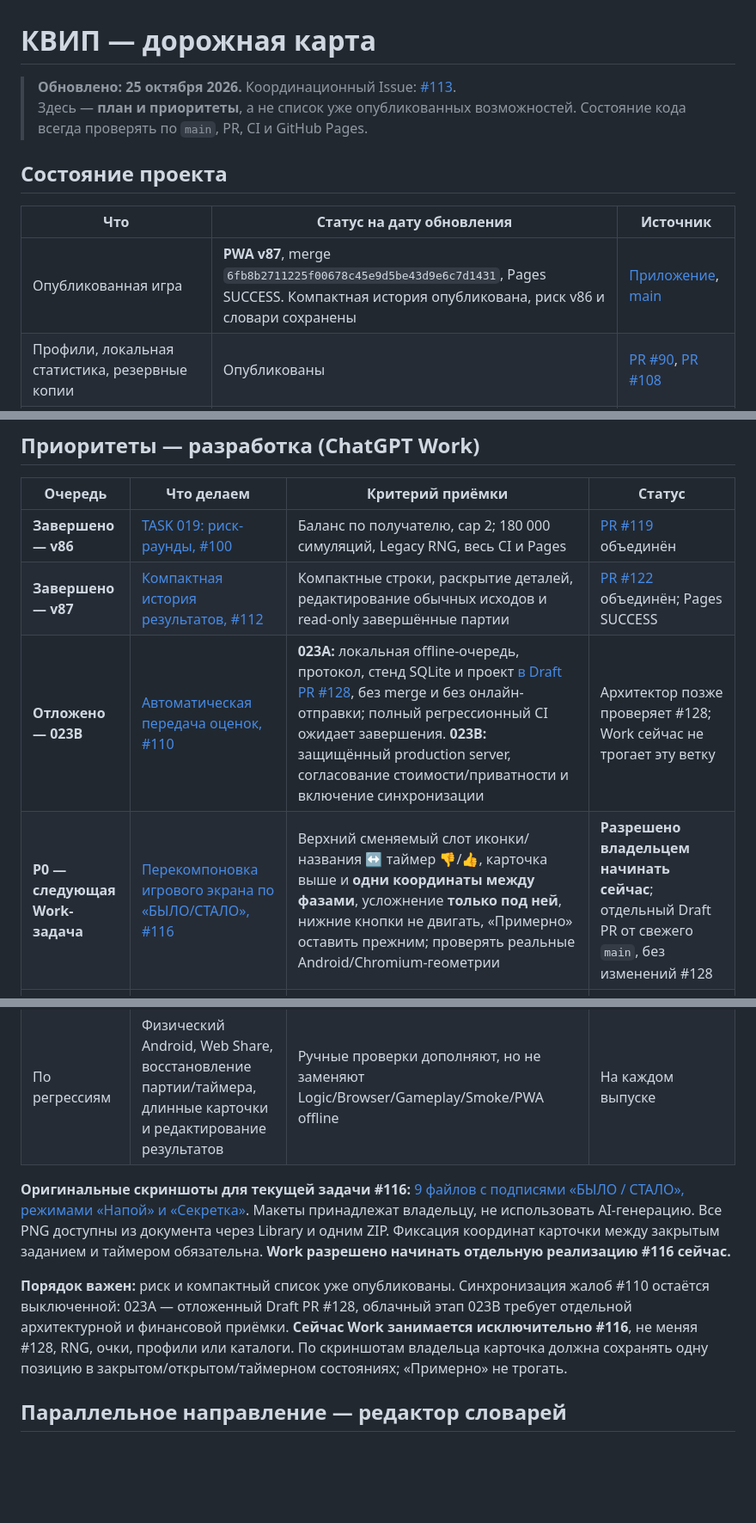
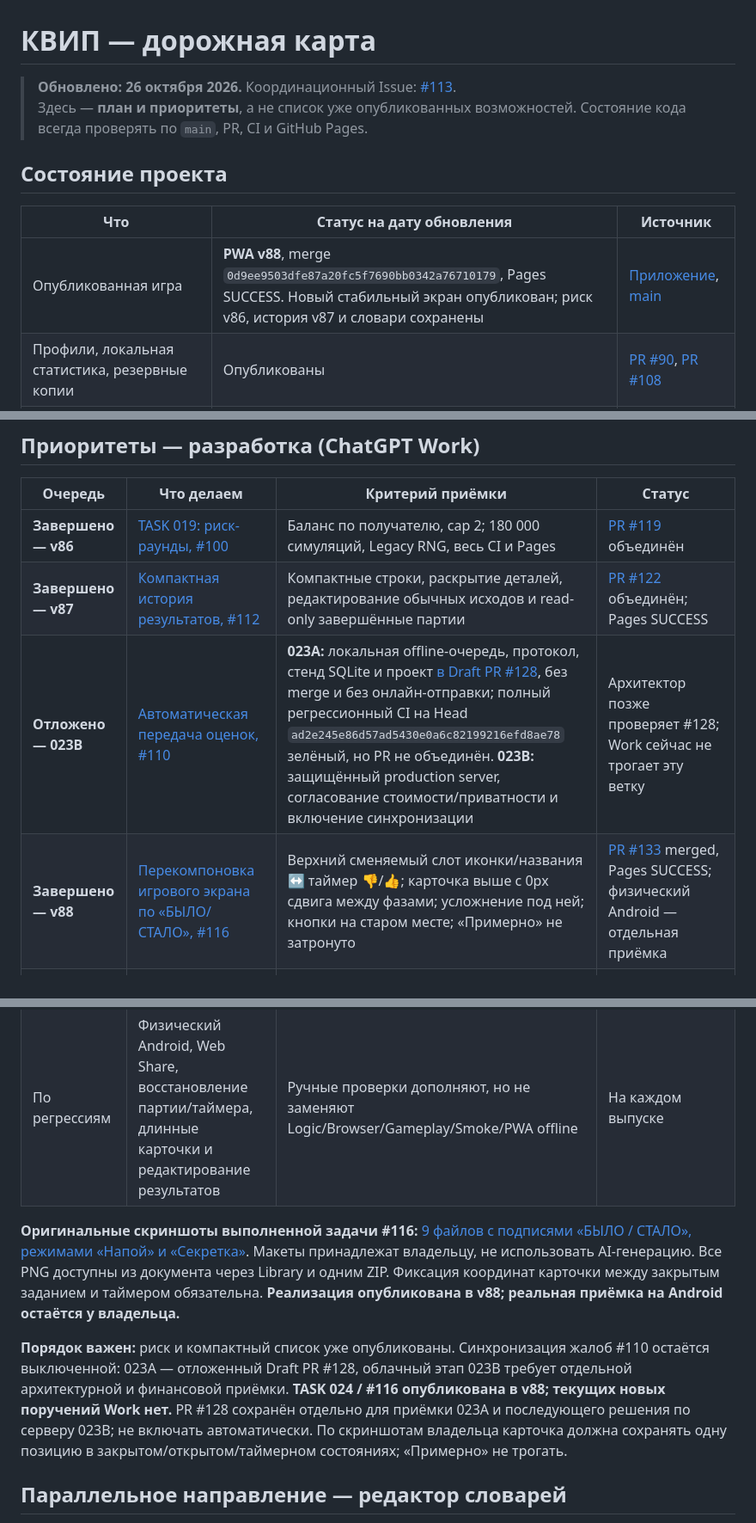
Before and after one commit to Demian-rus/quantum-portal, a Markdown page: party-game/ROADMAP.md, 3 parts joined by grey strips. Shown at 86% size. GitHub-like rendering; blank space fills up the shorter version.

Commit message:
docs(quip): record PWA v88 release and deferred feedback backend

```diff
--- a/party-game/ROADMAP.md
+++ b/party-game/ROADMAP.md
@@ -1,13 +1,13 @@
 # КВИП — дорожная карта
 
-> **Обновлено: 25 октября 2026.** Координационный Issue: [#113](https://github.com/Demian-rus/quantum-portal/issues/113).
+> **Обновлено: 26 октября 2026.** Координационный Issue: [#113](https://github.com/Demian-rus/quantum-portal/issues/113).
 > Здесь — **план и приоритеты**, а не список уже опубликованных возможностей. Состояние кода всегда проверять по `main`, PR, CI и GitHub Pages.
 
 ## Состояние проекта
 
 | Что | Статус на дату обновления | Источник |
 | --- | --- | --- |
-| Опубликованная игра | **PWA v87**, merge `6fb8b2711225f00678c45e9d5be43d9e6c7d1431`, Pages SUCCESS. Компактная история опубликована, риск v86 и словари сохранены | [Приложение](https://demian-rus.github.io/quantum-portal/party-game/), [main](https://github.com/Demian-rus/quantum-portal/commits/main) |
+| Опубликованная игра | **PWA v88**, merge `0d9ee9503dfe87a20fc5f7690bb0342a76710179`, Pages SUCCESS. Новый стабильный экран опубликован; риск v86, история v87 и словари сохранены | [Приложение](https://demian-rus.github.io/quantum-portal/party-game/), [main](https://github.com/Demian-rus/quantum-portal/commits/main) |
 | Профили, локальная статистика, резервные копии | Опубликованы | [PR #90](https://github.com/Demian-rus/quantum-portal/pull/90), [PR #108](https://github.com/Demian-rus/quantum-portal/pull/108) |
 | Одобрения и жалобы на задания | Опубликованы, но **только локальное хранение и ручной JSON/Web Share** | [PR #103](https://github.com/Demian-rus/quantum-portal/pull/103) |
 | Изменение исходов через плашки игроков и предфинальная проверка результатов | Опубликованы для **новых партий**; старые завершённые партии не редактируются | [PR #108](https://github.com/Demian-rus/quantum-portal/pull/108), [контракт](TASK020-RESULT-REVIEW.md) |
@@ -22,14 +22,14 @@
 | --- | --- | --- | --- |
 | **Завершено — v86** | [TASK 019: риск-раунды, #100](https://github.com/Demian-rus/quantum-portal/issues/100) | Баланс по получателю, cap 2; 180 000 симуляций, Legacy RNG, весь CI и Pages | [PR #119](https://github.com/Demian-rus/quantum-portal/pull/119) объединён |
 | **Завершено — v87** | [Компактная история результатов, #112](https://github.com/Demian-rus/quantum-portal/issues/112) | Компактные строки, раскрытие деталей, редактирование обычных исходов и read-only завершённые партии | [PR #122](https://github.com/Demian-rus/quantum-portal/pull/122) объединён; Pages SUCCESS |
-| **Отложено — 023B** | [Автоматическая передача оценок, #110](https://github.com/Demian-rus/quantum-portal/issues/110) | **023A:** локальная offline-очередь, протокол, стенд SQLite и проект [в Draft PR #128](https://github.com/Demian-rus/quantum-portal/pull/128), без merge и без онлайн-отправки; полный регрессионный CI ожидает завершения. **023B:** защищённый production server, согласование стоимости/приватности и включение синхронизации | Архитектор позже проверяет #128; Work сейчас не трогает эту ветку |
-| **P0 — следующая Work-задача** | [Перекомпоновка игрового экрана по «БЫЛО/СТАЛО», #116](https://github.com/Demian-rus/quantum-portal/issues/116) | Верхний сменяемый слот иконки/названия ↔ таймер 👎/👍, карточка выше и **одни координаты между фазами**, усложнение **только под ней**, нижние кнопки не двигать, «Примерно» оставить прежним; проверять реальные Android/Chromium-геометрии | **Разрешено владельцем начинать сейчас**; отдельный Draft PR от свежего `main`, без изменений #128 |
+| **Отложено — 023B** | [Автоматическая передача оценок, #110](https://github.com/Demian-rus/quantum-portal/issues/110) | **023A:** локальная offline-очередь, протокол, стенд SQLite и проект [в Draft PR #128](https://github.com/Demian-rus/quantum-portal/pull/128), без merge и без онлайн-отправки; полный регрессионный CI на Head `ad2e245e86d57ad5430e0a6c82199216efd8ae78` зелёный, но PR не объединён. **023B:** защищённый production server, согласование стоимости/приватности и включение синхронизации | Архитектор позже проверяет #128; Work сейчас не трогает эту ветку |
+| **Завершено — v88** | [Перекомпоновка игрового экрана по «БЫЛО/СТАЛО», #116](https://github.com/Demian-rus/quantum-portal/issues/116) | Верхний сменяемый слот иконки/названия ↔ таймер 👎/👍; карточка выше с 0px сдвига между фазами; усложнение под ней; кнопки на старом месте; «Примерно» не затронуто | [PR #133](https://github.com/Demian-rus/quantum-portal/pull/133) merged, Pages SUCCESS; физический Android — отдельная приёмка |
 | **P2** | Индивидуальные настройки оставшихся режимов (ранее **TASK 018**) | Сначала инвентаризация уже реализованных шестерёнок; отдельные продуктовые требования и совместимость старых партий | Запланировано, ещё без нового Issue |
 | По регрессиям | Физический Android, Web Share, восстановление партии/таймера, длинные карточки и редактирование результатов | Ручные проверки дополняют, но не заменяют Logic/Browser/Gameplay/Smoke/PWA offline | На каждом выпуске |
 
-**Оригинальные скриншоты для текущей задачи #116:** [9 файлов с подписями «БЫЛО / СТАЛО», режимами «Напой» и «Секретка»](docs/TASK116-VISUAL-REFERENCES.md). Макеты принадлежат владельцу, не использовать AI-генерацию. Все PNG доступны из документа через Library и одним ZIP. Фиксация координат карточки между закрытым заданием и таймером обязательна. **Work разрешено начинать отдельную реализацию #116 сейчас.**
+**Оригинальные скриншоты выполненной задачи #116:** [9 файлов с подписями «БЫЛО / СТАЛО», режимами «Напой» и «Секретка»](docs/TASK116-VISUAL-REFERENCES.md). Макеты принадлежат владельцу, не использовать AI-генерацию. Все PNG доступны из документа через Library и одним ZIP. Фиксация координат карточки между закрытым заданием и таймером обязательна. **Реализация опубликована в v88; реальная приёмка на Android остаётся у владельца.**
 
-**Порядок важен:** риск и компактный список уже опубликованы. Синхронизация жалоб #110 остаётся выключенной: 023A — отложенный Draft PR #128, облачный этап 023B требует отдельной архитектурной и финансовой приёмки. **Сейчас Work занимается исключительно #116**, не меняя #128, RNG, очки, профили или каталоги. По скриншотам владельца карточка должна сохранять одну позицию в закрытом/открытом/таймерном состояниях; «Примерно» не трогать.
+**Порядок важен:** риск и компактный список уже опубликованы. Синхронизация жалоб #110 остаётся выключенной: 023A — отложенный Draft PR #128, облачный этап 023B требует отдельной архитектурной и финансовой приёмки. **TASK 024 / #116 опубликована в v88; текущих новых поручений Work нет.** PR #128 сохранён отдельно для приёмки 023A и последующего решения по серверу 023B; не включать автоматически. По скриншотам владельца карточка должна сохранять одну позицию в закрытом/открытом/таймерном состояниях; «Примерно» не трогать.
 
 ## Параллельное направление — редактор словарей
 
```
Also changed, not shown: other parts of party-game/ROADMAP.md (+1 -0 lines).
